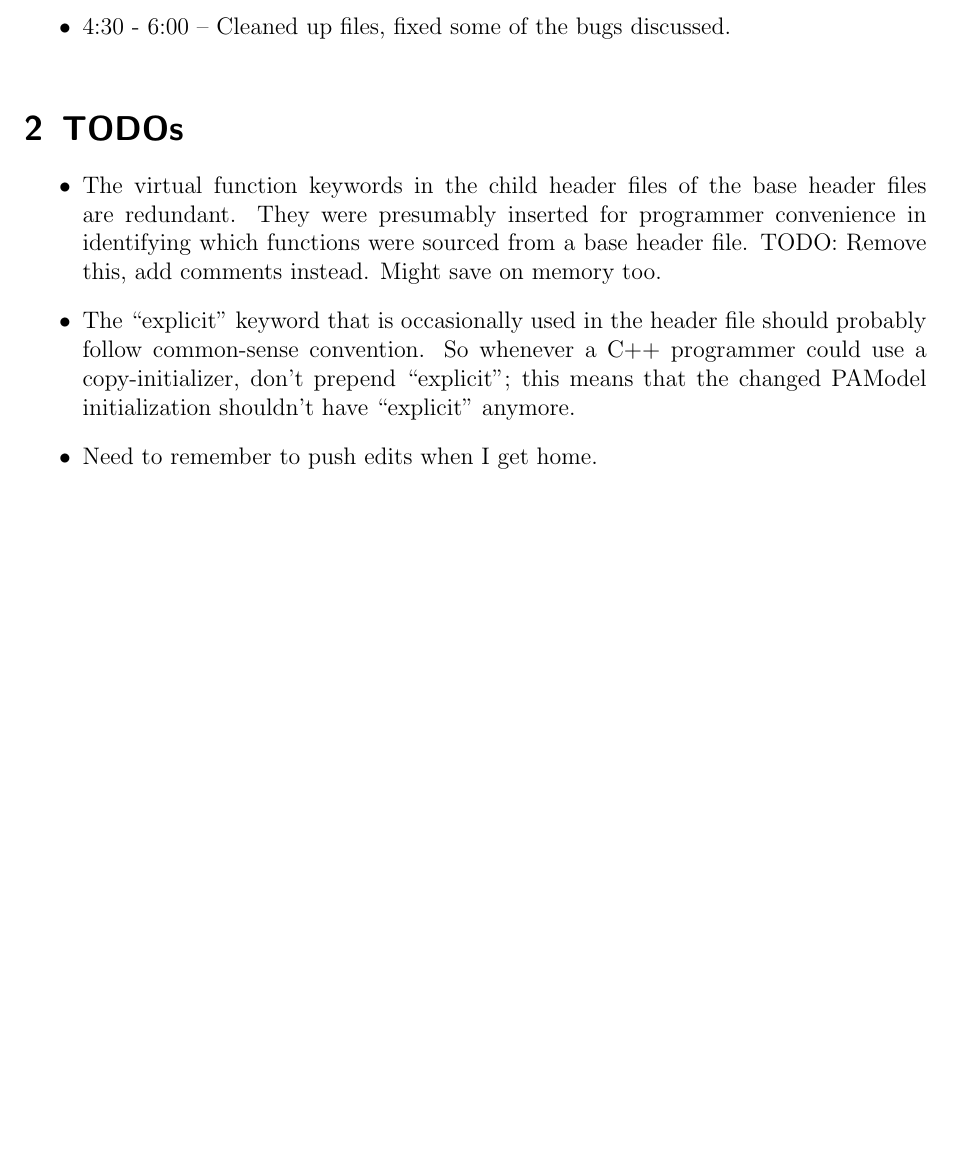
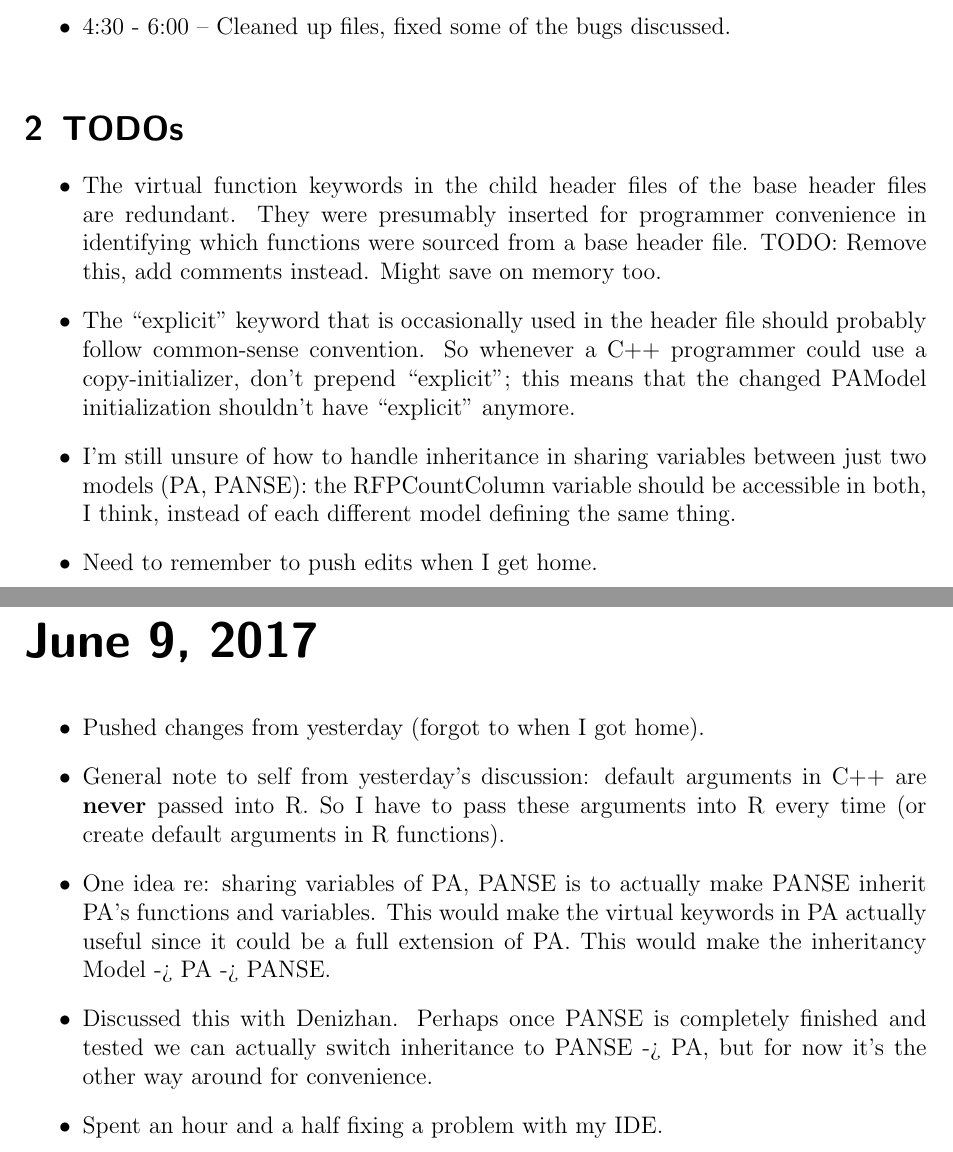
Before and after one commit to GilchristLab/labnotebooks, a LaTeX book (Hollis.Bui/notes/notes.tex): part of page 205 of 205 before the commit and two parts of pages 205 and 207 of 207 after it, the two joined at a grey line, cut so that both start at the same text, the shorter picture padded with empty space. Compiled offline with pdfLaTeX.

Commit message:
June 9 notes upd 2

```diff
--- a/Hollis.Bui/notes/notes.tex
+++ b/Hollis.Bui/notes/notes.tex
@@ -2907,7 +2907,18 @@ Agenda for today: Finalizing openMP issue, planning for tomorrow's simulation ru
 \begin{itemize}
     \item The virtual function keywords in the child header files of the base header files are redundant. They were presumably inserted for programmer convenience in identifying which functions were sourced from a base header file. TODO: Remove this, add comments instead. Might save on memory too.
     \item The \enquote{explicit} keyword that is occasionally used in the header file should probably follow common-sense convention. So whenever a C++ programmer could use a copy-initializer, don't prepend \enquote{explicit}; this means that the changed PAModel initialization shouldn't have \enquote{explicit} anymore.
+    \item I'm still unsure of how to handle inheritance in sharing variables between just two models (PA, PANSE): the RFPCountColumn variable should be accessible in both, I think, instead of each different model defining the same thing.
     \item Need to remember to push edits when I get home.
 \end{itemize}
 
+\labday{June 9, 2017}
+
+\begin{itemize}
+    \item Pushed changes from yesterday (forgot to when I got home).
+    \item General note to self from yesterday's discussion: default arguments in C++ are \textbf{never} passed into R. So I have to pass these arguments into R every time (or create default arguments in R functions).
+    \item One idea re: sharing variables of PA, PANSE is to actually make PANSE inherit PA's functions and variables. This would make the virtual keywords in PA actually useful since it could be a full extension of PA. This would make the inheritancy Model -> PA -> PANSE.
+    \item Discussed this with Denizhan. Perhaps once PANSE is completely finished and tested we can actually switch inheritance to PANSE -> PA, but for now it's the other way around for convenience.
+    \item Spent an hour and a half fixing a problem with my IDE.
+\end{itemize}
+
 \end{document}
```
